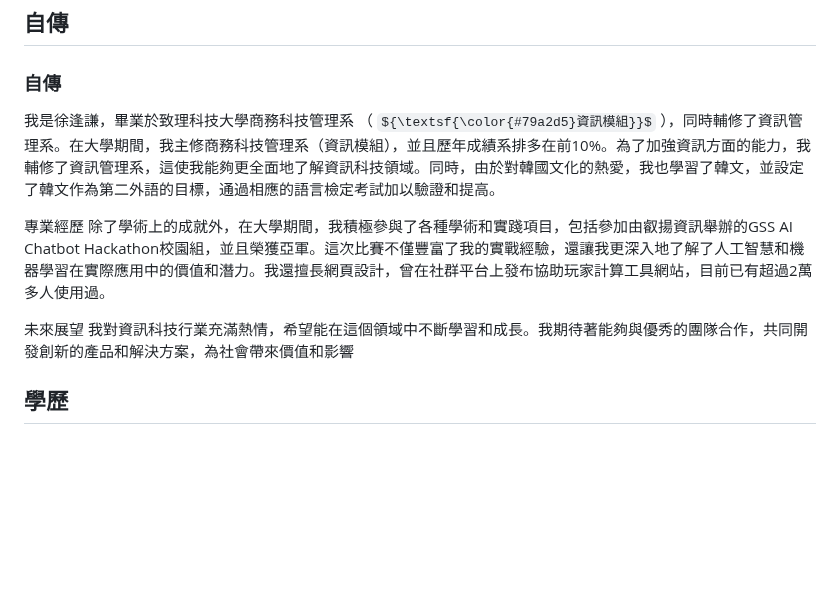
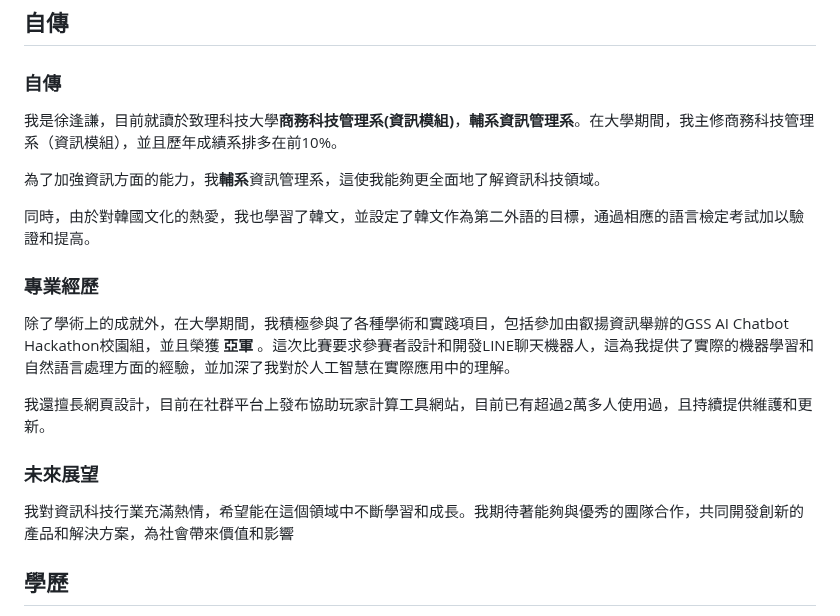
Before and after one commit to fengqian0914/fengqian0914.github.io, a Markdown page: README.md, the part around one of its changes. Drawn GitHub-style; some formulas as TeX source; blank space fills up the shorter version.

```diff
--- a/README.md
+++ b/README.md
@@ -34,12 +34,23 @@
 <h2 id="Autobiography">  自傳 </h2>
 <h3>自傳</h3>
 
-我是徐逢謙，畢業於致理科技大學商務科技管理系 （ ${\textsf{\color{#79a2d5}資訊模組}}$ ），同時輔修了資訊管理系。在大學期間，我主修商務科技管理系（資訊模組），並且歷年成績系排多在前10%。為了加強資訊方面的能力，我輔修了資訊管理系，這使我能夠更全面地了解資訊科技領域。同時，由於對韓國文化的熱愛，我也學習了韓文，並設定了韓文作為第二外語的目標，通過相應的語言檢定考試加以驗證和提高。
+我是徐逢謙，目前就讀於致理科技大學**商務科技管理系(資訊模組)**，**輔系資訊管理系**。在大學期間，我主修商務科技管理系（資訊模組），並且歷年成績系排多在前10%。
 
-專業經歷
-除了學術上的成就外，在大學期間，我積極參與了各種學術和實踐項目，包括參加由叡揚資訊舉辦的GSS AI Chatbot Hackathon校園組，並且榮獲亞軍。這次比賽不僅豐富了我的實戰經驗，還讓我更深入地了解了人工智慧和機器學習在實際應用中的價值和潛力。我還擅長網頁設計，曾在社群平台上發布協助玩家計算工具網站，目前已有超過2萬多人使用過。
 
-未來展望
+為了加強資訊方面的能力，我**輔系**資訊管理系，這使我能夠更全面地了解資訊科技領域。
+
+同時，由於對韓國文化的熱愛，我也學習了韓文，並設定了韓文作為第二外語的目標，通過相應的語言檢定考試加以驗證和提高。
+
+<h3>專業經歷</h3>
+
+除了學術上的成就外，在大學期間，我積極參與了各種學術和實踐項目，包括參加由叡揚資訊舉辦的GSS AI Chatbot Hackathon校園組，並且榮獲 **亞軍** 。這次比賽要求參賽者設計和開發LINE聊天機器人，這為我提供了實際的機器學習和自然語言處理方面的經驗，並加深了我對於人工智慧在實際應用中的理解。
+
+
+我還擅長網頁設計，目前在社群平台上發布協助玩家計算工具網站，目前已有超過2萬多人使用過，且持續提供維護和更新。
+
+
+<h3>未來展望</h3>
+
 我對資訊科技行業充滿熱情，希望能在這個領域中不斷學習和成長。我期待著能夠與優秀的團隊合作，共同開發創新的產品和解決方案，為社會帶來價值和影響
 
 <h2 id="Educational_qualifications">學歷</h2>
```
Also changed, not shown: other parts of README.md (+1 -1 lines).
